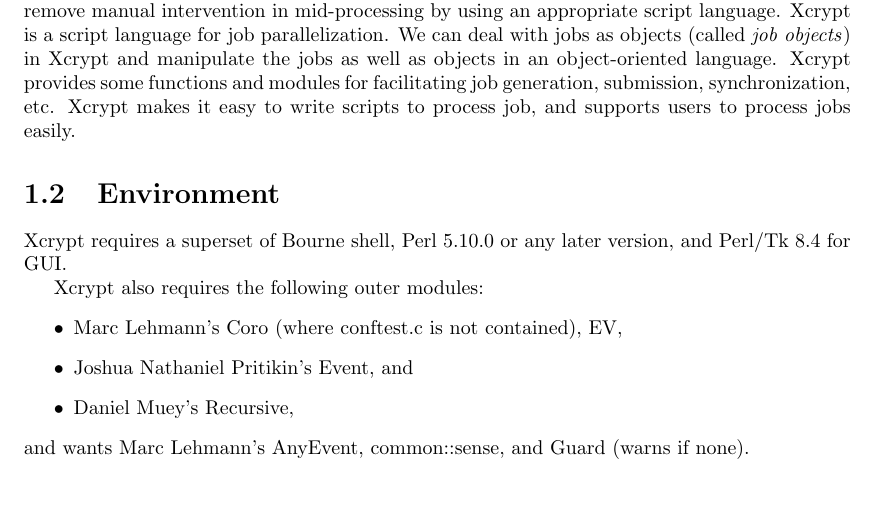
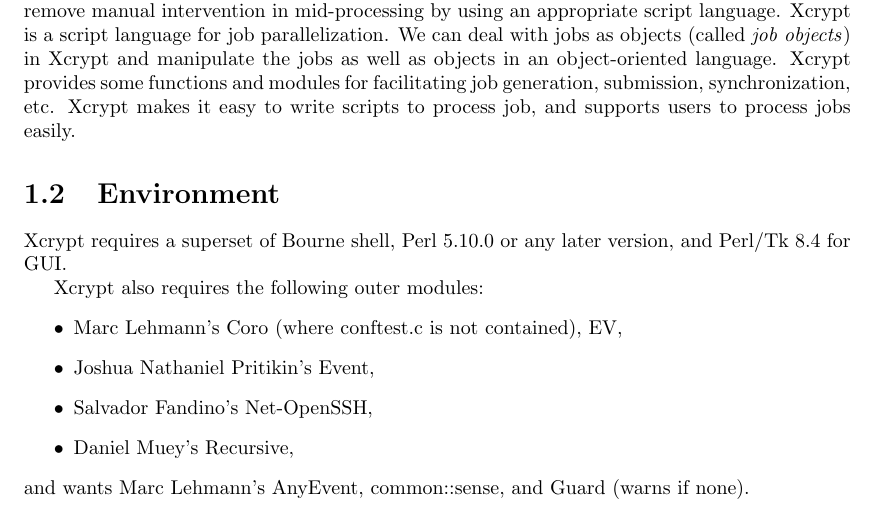
Before and after one commit to xcrypt-job/xcrypt, a LaTeX document (doc/Xcrypt_manual.tex): part of page 5 of 27, cut so that both start at the same text. Compiled offline with pdfLaTeX.

Commit message:
source code refinement (on-going)

```diff
--- a/doc/Xcrypt_manual.tex
+++ b/doc/Xcrypt_manual.tex
@@ -54,7 +54,8 @@
 Xcrypt also requires the following outer modules:
 \begin{itemize}
 \item Marc Lehmann's Coro (where conftest.c is not contained), EV,
-\item Joshua Nathaniel Pritikin's Event, and
+\item Joshua Nathaniel Pritikin's Event,
+\item Salvador Fandino's Net-OpenSSH,
 \item Daniel Muey's Recursive,
 \end{itemize}
 and wants Marc Lehmann's AnyEvent, common::sense, and Guard (warns if
```
Also changed, not shown: 6 other files.
